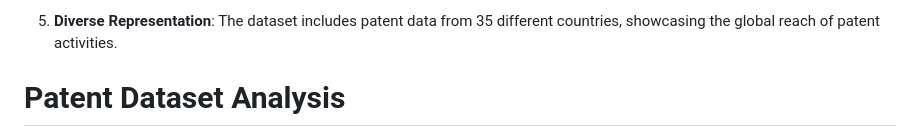
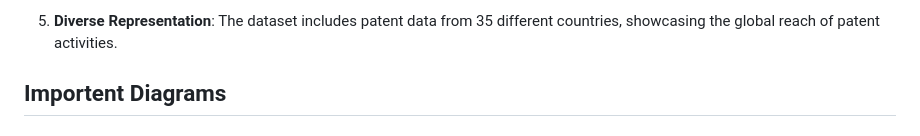
Before and after one commit to umnaih/CapstoneProject_PatnetMapping, a Markdown page: README.md, the part around one of its changes. Drawn GitHub-style.

```diff
--- a/README.md
+++ b/README.md
@@ -99,5 +99,5 @@ Here are some significant insights gained from the dataset analysis:
 
 5. **Diverse Representation**: The dataset includes patent data from 35 different countries, showcasing the global reach of patent activities.
 
-# Patent Dataset Analysis
+## Importent Diagrams
 
```
Also changed, not shown: other parts of README.md (+5 -1 lines).
